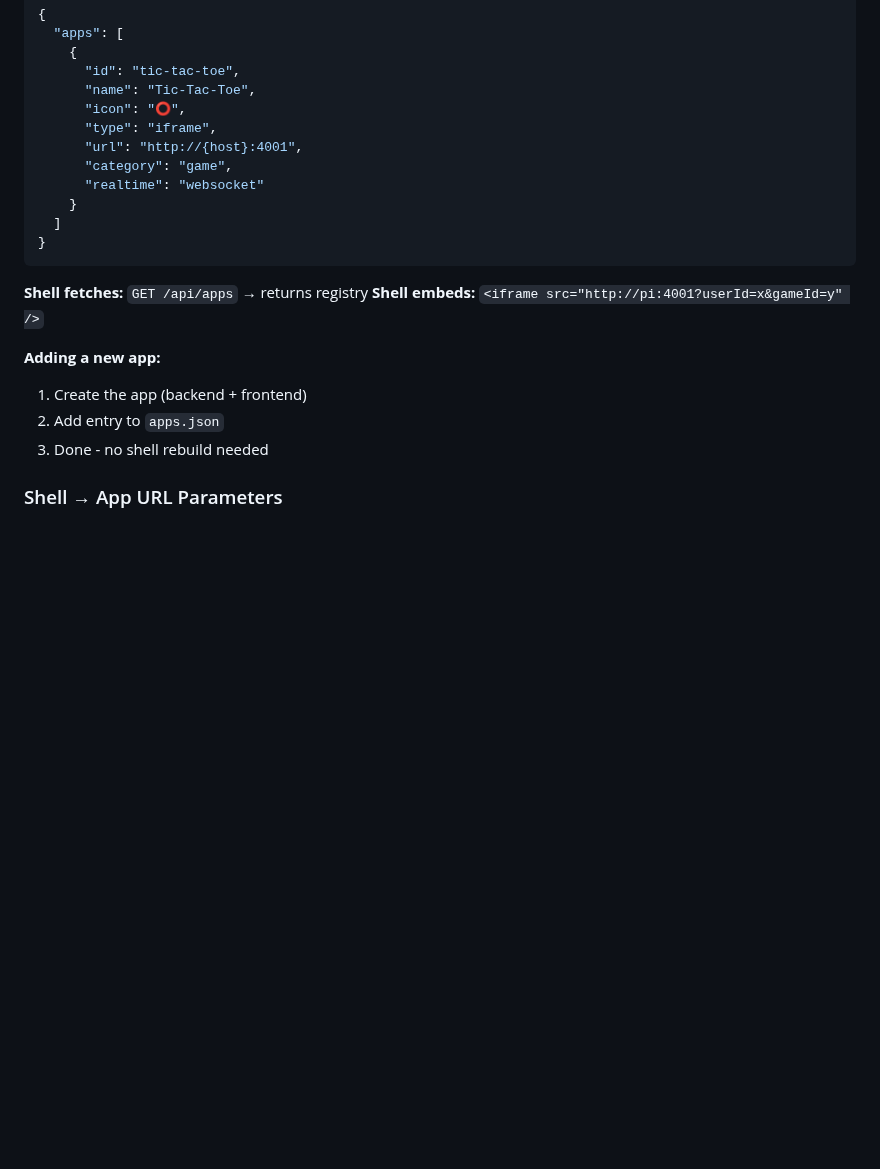
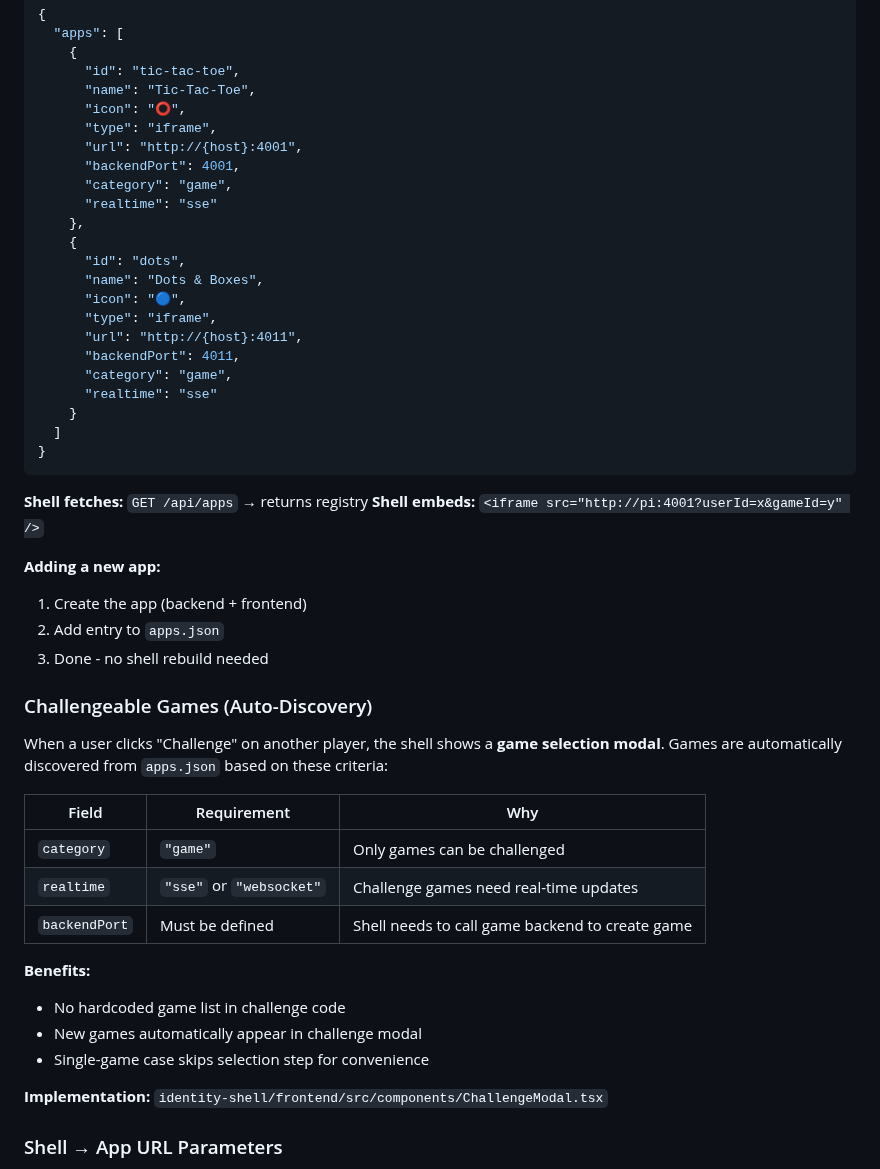
Before and after one commit to achgithub/pub-games-v3, a Markdown page: CLAUDE.md, the part around the change. GitHub-like rendering; blank space fills up the shorter version.

```diff
--- a/CLAUDE.md
+++ b/CLAUDE.md
@@ -73,8 +73,19 @@ cd ../backend && go run *.go  # Serves everything on one port
       "icon": "⭕",
       "type": "iframe",
       "url": "http://{host}:4001",
+      "backendPort": 4001,
       "category": "game",
-      "realtime": "websocket"
+      "realtime": "sse"
+    },
+    {
+      "id": "dots",
+      "name": "Dots & Boxes",
+      "icon": "🔵",
+      "type": "iframe",
+      "url": "http://{host}:4011",
+      "backendPort": 4011,
+      "category": "game",
+      "realtime": "sse"
     }
   ]
 }
@@ -87,6 +98,23 @@ cd ../backend && go run *.go  # Serves everything on one port
 1. Create the app (backend + frontend)
 2. Add entry to `apps.json`
 3. Done - no shell rebuild needed
+
+### Challengeable Games (Auto-Discovery)
+
+When a user clicks "Challenge" on another player, the shell shows a **game selection modal**. Games are automatically discovered from `apps.json` based on these criteria:
+
+| Field | Requirement | Why |
+|-------|-------------|-----|
+| `category` | `"game"` | Only games can be challenged |
+| `realtime` | `"sse"` or `"websocket"` | Challenge games need real-time updates |
+| `backendPort` | Must be defined | Shell needs to call game backend to create game |
+
+**Benefits:**
+- No hardcoded game list in challenge code
+- New games automatically appear in challenge modal
+- Single-game case skips selection step for convenience
+
+**Implementation:** `identity-shell/frontend/src/components/ChallengeModal.tsx`
 
 ### Shell → App URL Parameters
 
```
Also changed, not shown: SUMMARY.md (+34 -13 lines), TODO.md (+27 -21 lines).
